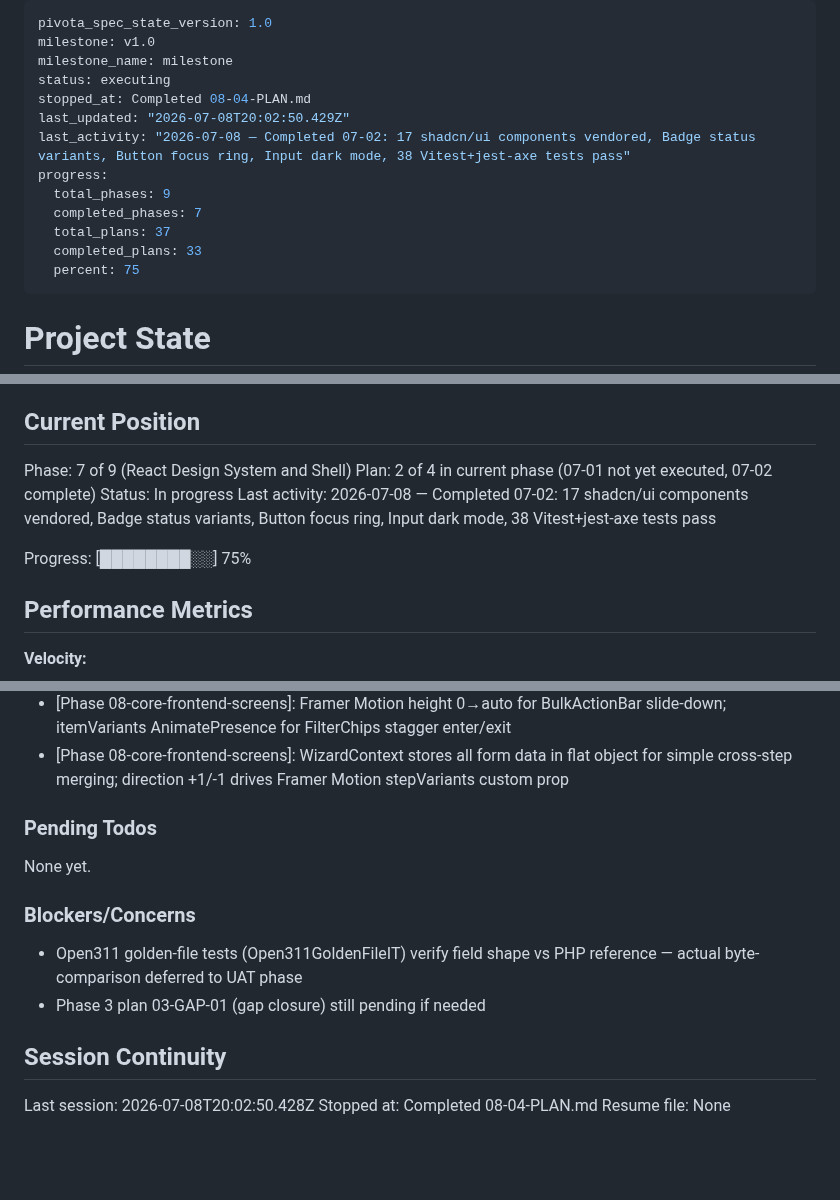
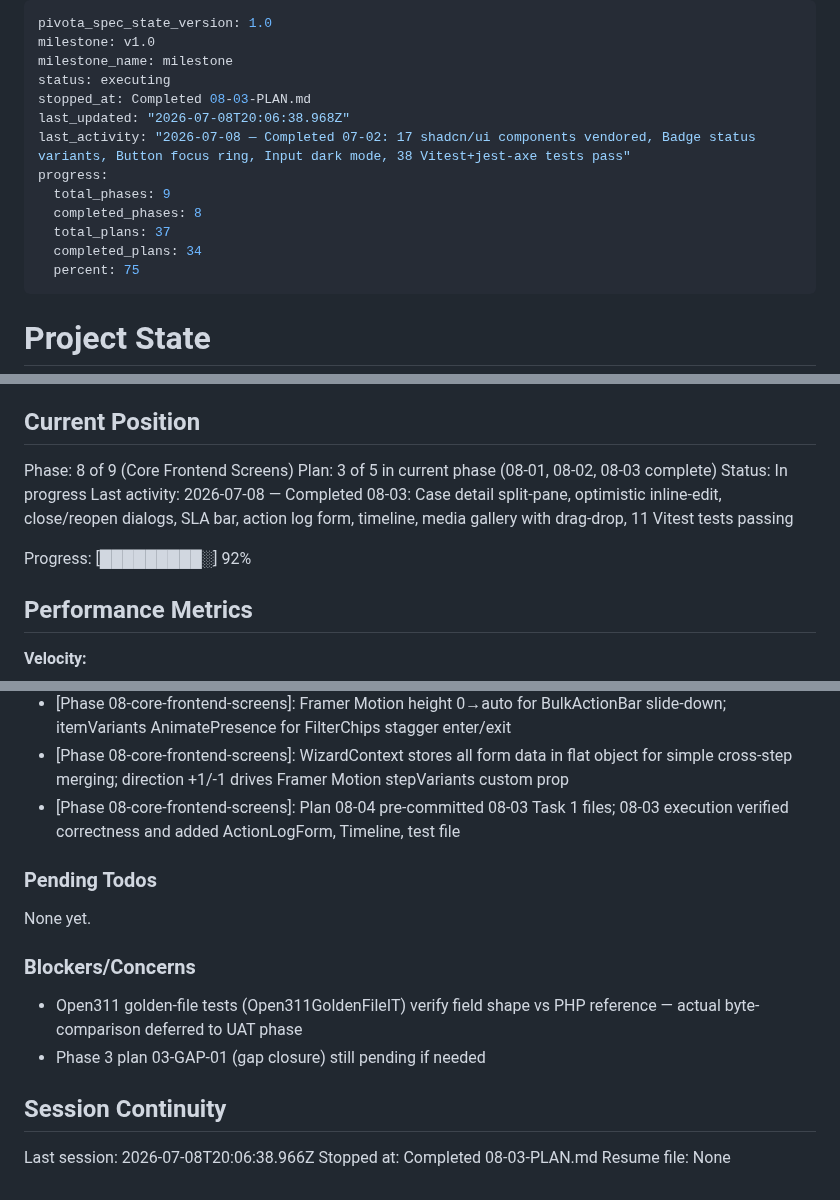
Before and after one commit to dhruvi5319/uReport, a Markdown page: .planning/STATE.md, 3 parts joined by grey strips. Rendered like a GitHub page; blank space fills up the shorter version.

Commit message:
chore(phase-8): flush phase artifacts (SUMMARY.md / UAT.md / VERIFICATION.md)

```diff
--- a/.planning/STATE.md
+++ b/.planning/STATE.md
@@ -3,14 +3,14 @@ pivota_spec_state_version: 1.0
 milestone: v1.0
 milestone_name: milestone
 status: executing
-stopped_at: Completed 08-04-PLAN.md
-last_updated: "2026-07-08T20:02:50.429Z"
+stopped_at: Completed 08-03-PLAN.md
+last_updated: "2026-07-08T20:06:38.968Z"
 last_activity: "2026-07-08 — Completed 07-02: 17 shadcn/ui components vendored, Badge status variants, Button focus ring, Input dark mode, 38 Vitest+jest-axe tests pass"
 progress:
   total_phases: 9
-  completed_phases: 7
+  completed_phases: 8
   total_plans: 37
-  completed_plans: 33
+  completed_plans: 34
   percent: 75
 ---
 
@@ -25,12 +25,12 @@ See: .planning/PROJECT.md (updated 2026-07-06)
 
 ## Current Position
 
-Phase: 7 of 9 (React Design System and Shell)
-Plan: 2 of 4 in current phase (07-01 not yet executed, 07-02 complete)
+Phase: 8 of 9 (Core Frontend Screens)
+Plan: 3 of 5 in current phase (08-01, 08-02, 08-03 complete)
 Status: In progress
-Last activity: 2026-07-08 — Completed 07-02: 17 shadcn/ui components vendored, Badge status variants, Button focus ring, Input dark mode, 38 Vitest+jest-axe tests pass
+Last activity: 2026-07-08 — Completed 08-03: Case detail split-pane, optimistic inline-edit, close/reopen dialogs, SLA bar, action log form, timeline, media gallery with drag-drop, 11 Vitest tests passing
 
-Progress: [████████░░] 75%
+Progress: [█████████░] 92%
 
 ## Performance Metrics
 
@@ -131,6 +132,7 @@ Recent decisions affecting current work:
 - [Phase 08-core-frontend-screens]: URL-as-state for all filter params in CaseListPage — useSearchParams reads/writes all filter, sort, page state; enables bookmarkable filter URLs
 - [Phase 08-core-frontend-screens]: Framer Motion height 0→auto for BulkActionBar slide-down; itemVariants AnimatePresence for FilterChips stagger enter/exit
 - [Phase 08-core-frontend-screens]: WizardContext stores all form data in flat object for simple cross-step merging; direction +1/-1 drives Framer Motion stepVariants custom prop
+- [Phase 08-core-frontend-screens]: Plan 08-04 pre-committed 08-03 Task 1 files; 08-03 execution verified correctness and added ActionLogForm, Timeline, test file
 
 ### Pending Todos
 
@@ -143,6 +145,6 @@ None yet.
 
 ## Session Continuity
 
-Last session: 2026-07-08T20:02:50.428Z
-Stopped at: Completed 08-04-PLAN.md
+Last session: 2026-07-08T20:06:38.966Z
+Stopped at: Completed 08-03-PLAN.md
 Resume file: None
```
Also changed, not shown: other parts of .planning/STATE.md (+1 -0 lines), 1 other file.
